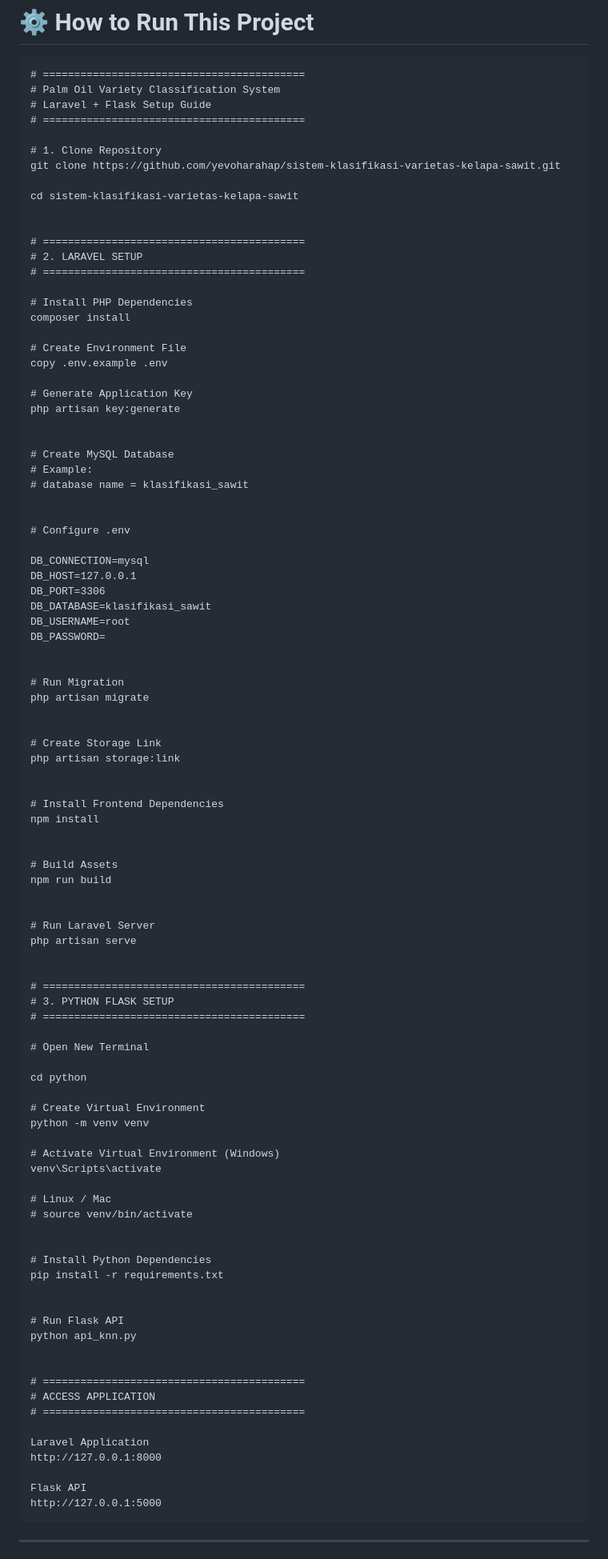
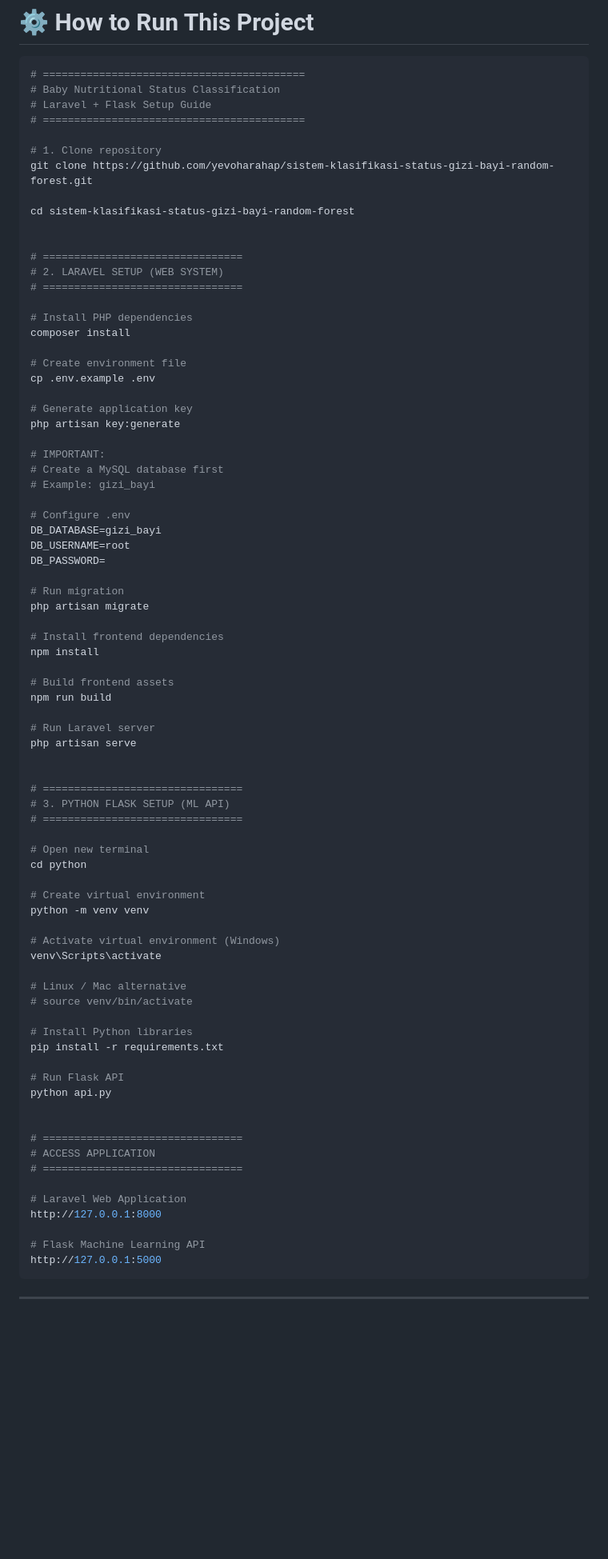
Before and after one commit to yevoharahap/sistem-klasifikasi-status-gizi-bayi-random-forest, a Markdown page: README.md, the part around one of its changes. Shown at 80% size. Rendered like a GitHub page; blank space fills up the shorter version.

````diff
--- a/README.md
+++ b/README.md
@@ -232,97 +140,80 @@ classification_knn/
 # ==========================================
-# Palm Oil Variety Classification System
+# Baby Nutritional Status Classification
 # Laravel + Flask Setup Guide
 # ==========================================
 
-# 1. Clone Repository
-git clone https://github.com/yevoharahap/sistem-klasifikasi-varietas-kelapa-sawit.git
+# 1. Clone repository
+git clone https://github.com/yevoharahap/sistem-klasifikasi-status-gizi-bayi-random-forest.git
 
-cd sistem-klasifikasi-varietas-kelapa-sawit
+cd sistem-klasifikasi-status-gizi-bayi-random-forest
 
 
-# ==========================================
-# 2. LARAVEL SETUP
-# ==========================================
+# ================================
+# 2. LARAVEL SETUP (WEB SYSTEM)
+# ================================
 
-# Install PHP Dependencies
+# Install PHP dependencies
 composer install
 
-# Create Environment File
-copy .env.example .env
+# Create environment file
+cp .env.example .env
 
-# Generate Application Key
+# Generate application key
 php artisan key:generate
 
-
-# Create MySQL Database
-# Example:
-# database name = klasifikasi_sawit
-
+# IMPORTANT:
+# Create a MySQL database first
+# Example: gizi_bayi
 
 # Configure .env
-
-DB_CONNECTION=mysql
-DB_HOST=127.0.0.1
-DB_PORT=3306
-DB_DATABASE=klasifikasi_sawit
+DB_DATABASE=gizi_bayi
 DB_USERNAME=root
 DB_PASSWORD=
 
-
-# Run Migration
+# Run migration
 php artisan migrate
 
-
-# Create Storage Link
-php artisan storage:link
-
-
-# Install Frontend Dependencies
+# Install frontend dependencies
 npm install
 
-
-# Build Assets
+# Build frontend assets
 npm run build
 
-
-# Run Laravel Server
+# Run Laravel server
 php artisan serve
 
 
-# ==========================================
-# 3. PYTHON FLASK SETUP
-# ==========================================
+# ================================
+# 3. PYTHON FLASK SETUP (ML API)
+# ================================
 
-# Open New Terminal
-
+# Open new terminal
 cd python
 
-# Create Virtual Environment
+# Create virtual environment
 python -m venv venv
 
-# Activate Virtual Environment (Windows)
+# Activate virtual environment (Windows)
 venv\Scripts\activate
 
-# Linux / Mac
+# Linux / Mac alternative
 # source venv/bin/activate
 
-
-# Install Python Dependencies
+# Install Python libraries
 pip install -r requirements.txt
 
-
 # Run Flask API
-python api_knn.py
+python api.py
 
 
-# ==========================================
+# ================================
 # ACCESS APPLICATION
-# ==========================================
+# ================================
 
-Laravel Application
+# Laravel Web Application
 http://127.0.0.1:8000
 
-Flask API
+# Flask Machine Learning API
 http://127.0.0.1:5000
 ```
 
````
Also changed, not shown: other parts of README.md (+77 -206 lines).
